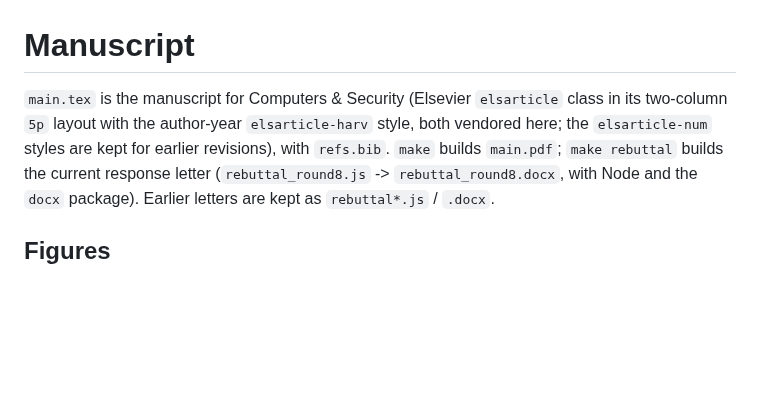
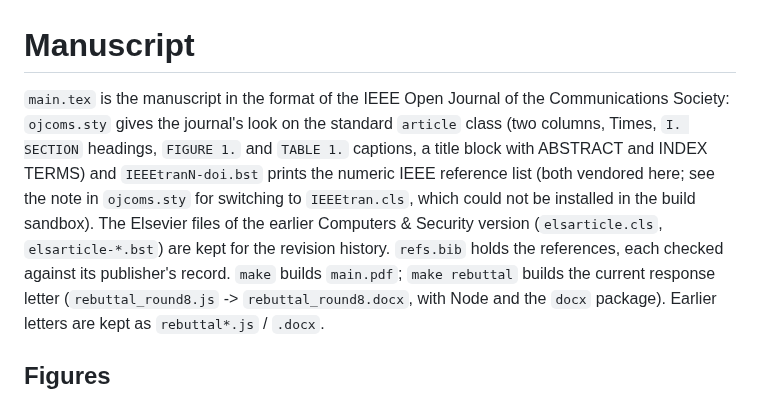
Before and after one commit to nahmedpsu/OTP-DDOS, a Markdown page: paper/README.md, the part around the change. GitHub-like rendering; blank space fills up the shorter version.

```diff
--- a/paper/README.md
+++ b/paper/README.md
@@ -1,8 +1,13 @@
 # Manuscript
 
-`main.tex` is the manuscript for Computers & Security (Elsevier `elsarticle` class in its
-two-column `5p` layout with the author-year `elsarticle-harv` style, both vendored here; the
-`elsarticle-num` styles are kept for earlier revisions), with `refs.bib`. `make` builds `main.pdf`; `make rebuttal`
+`main.tex` is the manuscript in the format of the IEEE Open Journal of the Communications Society:
+`ojcoms.sty` gives the journal's look on the standard `article` class (two columns, Times, `I. SECTION`
+headings, `FIGURE 1.` and `TABLE 1.` captions, a title block with ABSTRACT and INDEX TERMS) and
+`IEEEtranN-doi.bst` prints the numeric IEEE reference list (both vendored here; see the note in
+`ojcoms.sty` for switching to `IEEEtran.cls`, which could not be installed in the build sandbox). The
+Elsevier files of the earlier Computers & Security version (`elsarticle.cls`, `elsarticle-*.bst`) are
+kept for the revision history. `refs.bib` holds the references, each checked against its publisher's
+record. `make` builds `main.pdf`; `make rebuttal`
 builds the current response letter (`rebuttal_round8.js` -> `rebuttal_round8.docx`, with Node and
 the `docx` package). Earlier letters are kept as `rebuttal*.js` / `.docx`.
 
```
Also changed, not shown: CHANGELOG.md (+8 -0 lines), paper/figures/alg2_v2.png, paper/figures/alg3_sim.png, 15 other files.
